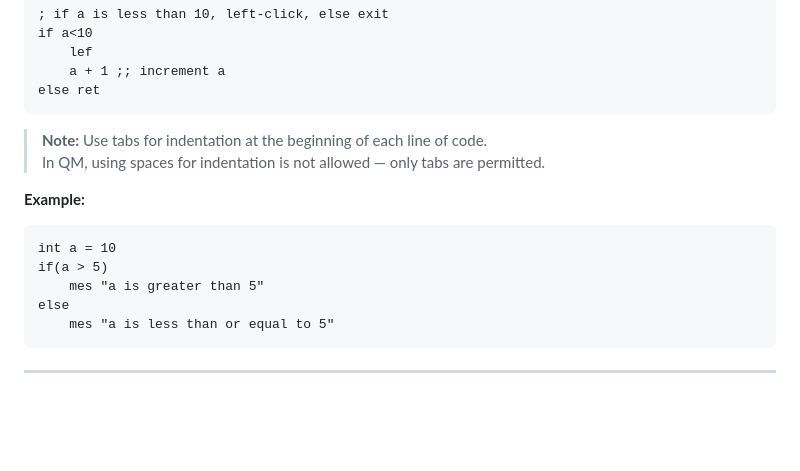
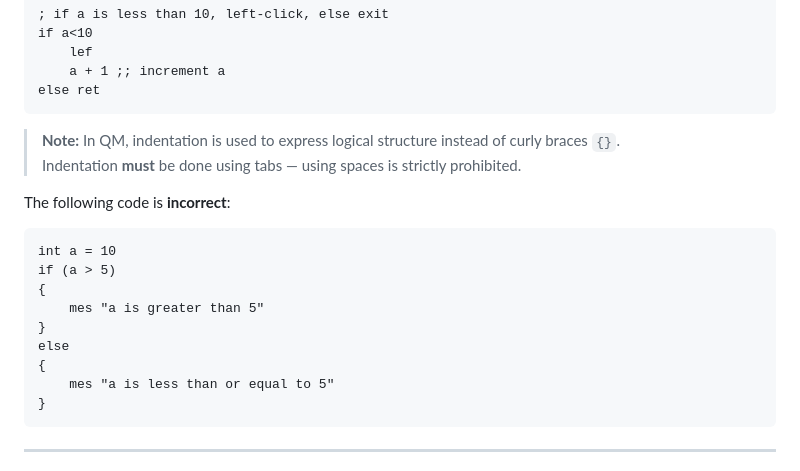
Before and after one commit to xhzkp/qmHelp, a Markdown page: README.md, the part around the change. Drawn GitHub-style; blank space fills up the shorter version.

````diff
--- a/README.md
+++ b/README.md
@@ -280,17 +280,21 @@ if a<10
 else ret
 ```
 
-> **Note:** Use tabs for indentation at the beginning of each line of code.
-> In QM, using spaces for indentation is not allowed — only tabs are permitted.
+> **Note:** In QM, indentation is used to express logical structure instead of curly braces `{}`.
+> Indentation **must** be done using tabs — using spaces is strictly prohibited.
 
-**Example:**
+The following code is **incorrect**:
 
 ```qm
 int a = 10
-if(a > 5)
-	mes "a is greater than 5"
+if (a > 5)
+{
+    mes "a is greater than 5"
+}
 else
-	mes "a is less than or equal to 5"
+{
+    mes "a is less than or equal to 5"
+}
 ```
 ---
 
````
